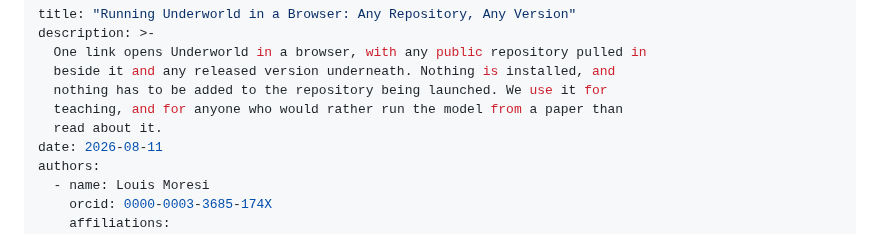
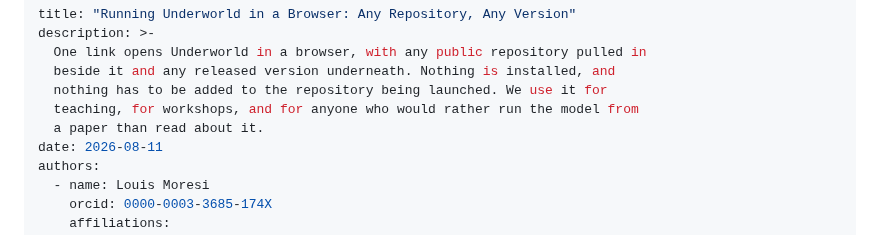
Before and after one commit to Underworld-Technical-Notes/underworldcode.org, a Markdown page: articles/running-underworld-in-a-browser/running-underworld-in-a-browser.md, the part around the change. Rendered like a GitHub page.

Commit message:
Workshops belong in the audience list
The note is used for them as much as for a semester class, and a reader
looking for a one-off event would not have seen themselves in "teaching".

Underworld development team with AI support from Claude Code

```diff
--- a/articles/running-underworld-in-a-browser/running-underworld-in-a-browser.md
+++ b/articles/running-underworld-in-a-browser/running-underworld-in-a-browser.md
@@ -4,8 +4,8 @@ description: >-
   One link opens Underworld in a browser, with any public repository pulled in
   beside it and any released version underneath. Nothing is installed, and
   nothing has to be added to the repository being launched. We use it for
-  teaching, and for anyone who would rather run the model from a paper than
-  read about it.
+  teaching, for workshops, and for anyone who would rather run the model from
+  a paper than read about it.
 date: 2026-08-11
 authors:
   - name: Louis Moresi
```
